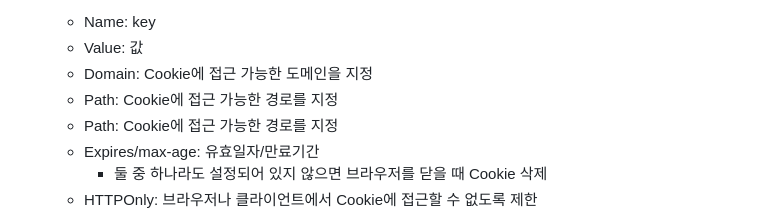
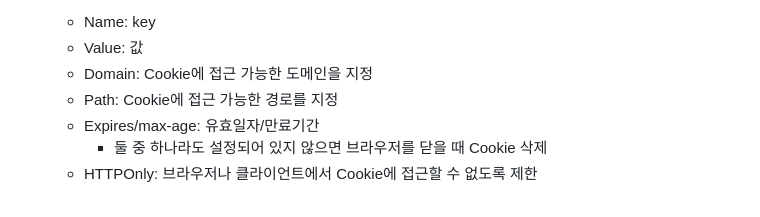
Before and after one commit to GayoungKim12/JS_study, a Markdown page: basic_javascript/js_practice_08/theory.md, the part around the change. GitHub-like rendering.

```diff
--- a/basic_javascript/js_practice_08/theory.md
+++ b/basic_javascript/js_practice_08/theory.md
@@ -20,7 +20,6 @@
   - Name: key
   - Value: 값
   - Domain: Cookie에 접근 가능한 도메인을 지정
-  - Path: Cookie에 접근 가능한 경로를 지정
   - Path: Cookie에 접근 가능한 경로를 지정
   - Expires/max-age: 유효일자/만료기간
     - 둘 중 하나라도 설정되어 있지 않으면 브라우저를 닫을 때 Cookie 삭제
```
